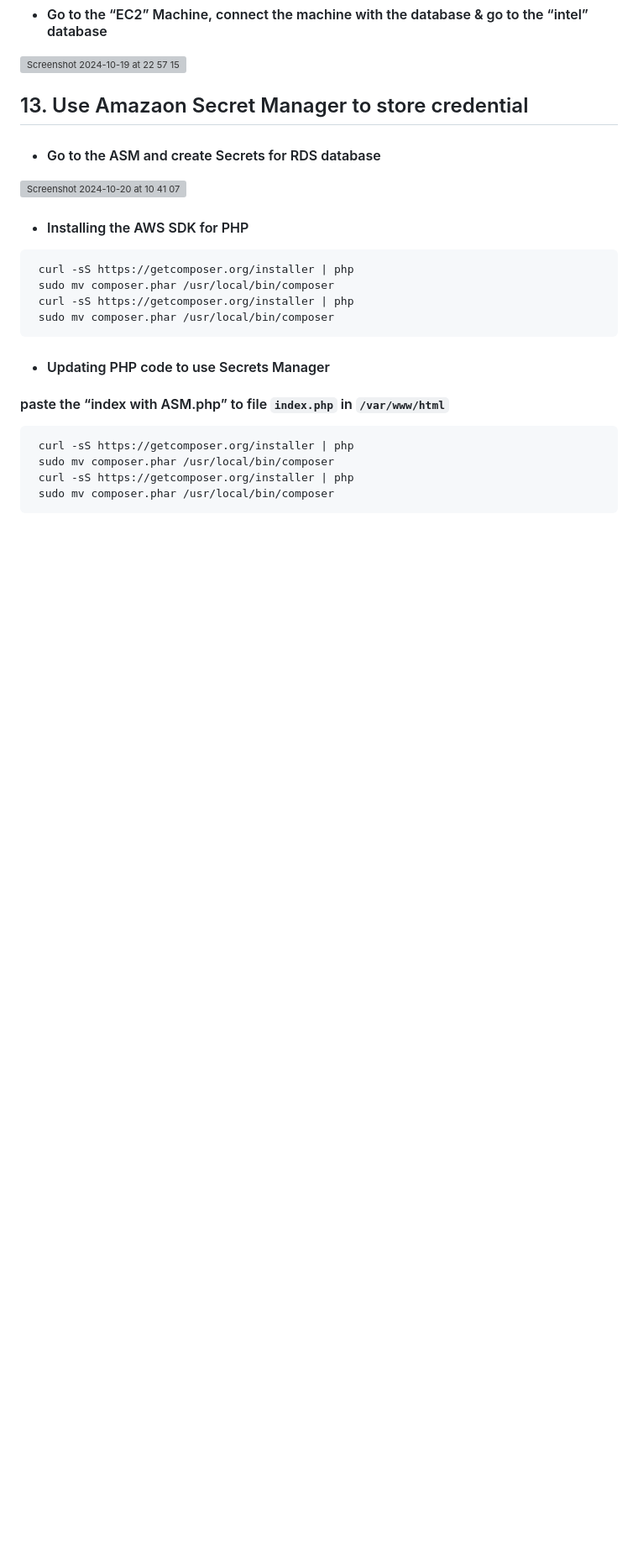
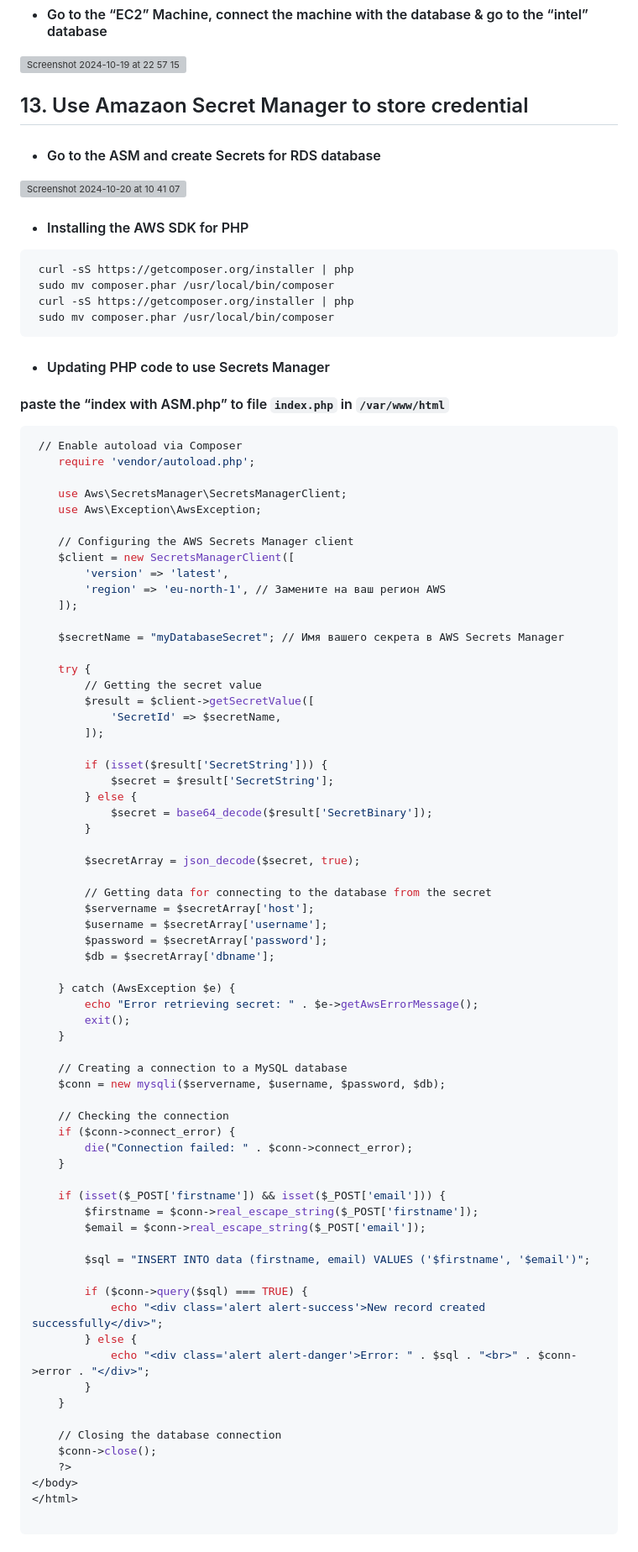
Before and after one commit to Igor-Kostyrenko/Ramp_up, a Markdown page: rump_up_files/MySQL/README.md, the part around the change printed below. Shown: that part at 84% size. Drawn GitHub-style; blank space fills up the shorter version; grey boxes are pictures that could not be loaded.

````diff
--- a/rump_up_files/MySQL/README.md
+++ b/rump_up_files/MySQL/README.md
@@ -249,8 +249,70 @@ servername = “Real Database Endpoint" (example  - application-database.calupg2
 #### paste the “index with ASM.php”  to file `index.php` in `/var/www/html`
 
 ```bash
- curl -sS https://getcomposer.org/installer | php
- sudo mv composer.phar /usr/local/bin/composer
- curl -sS https://getcomposer.org/installer | php
- sudo mv composer.phar /usr/local/bin/composer
+ // Enable autoload via Composer
+    require 'vendor/autoload.php';
+
+    use Aws\SecretsManager\SecretsManagerClient;
+    use Aws\Exception\AwsException;
+
+    // Configuring the AWS Secrets Manager client
+    $client = new SecretsManagerClient([
+        'version' => 'latest',
+        'region' => 'eu-north-1', // Замените на ваш регион AWS
+    ]);
+
+    $secretName = "myDatabaseSecret"; // Имя вашего секрета в AWS Secrets Manager
+
+    try {
+        // Getting the secret value
+        $result = $client->getSecretValue([
+            'SecretId' => $secretName,
+        ]);
+
+        if (isset($result['SecretString'])) {
+            $secret = $result['SecretString'];
+        } else {
+            $secret = base64_decode($result['SecretBinary']);
+        }
+
+        $secretArray = json_decode($secret, true);
+
+        // Getting data for connecting to the database from the secret
+        $servername = $secretArray['host'];
+        $username = $secretArray['username'];
+        $password = $secretArray['password'];
+        $db = $secretArray['dbname'];
+
+    } catch (AwsException $e) {
+        echo "Error retrieving secret: " . $e->getAwsErrorMessage();
+        exit();
+    }
+
+    // Creating a connection to a MySQL database
+    $conn = new mysqli($servername, $username, $password, $db);
+
+    // Checking the connection
+    if ($conn->connect_error) {
+        die("Connection failed: " . $conn->connect_error);
+    }
+
+    if (isset($_POST['firstname']) && isset($_POST['email'])) {
+        $firstname = $conn->real_escape_string($_POST['firstname']);
+        $email = $conn->real_escape_string($_POST['email']);
+
+        $sql = "INSERT INTO data (firstname, email) VALUES ('$firstname', '$email')";
+
+        if ($conn->query($sql) === TRUE) {
+            echo "<div class='alert alert-success'>New record created successfully</div>";
+        } else {
+            echo "<div class='alert alert-danger'>Error: " . $sql . "<br>" . $conn->error . "</div>";
+        }
+    }
+
+    // Closing the database connection
+    $conn->close();
+    ?>
+</body>
+</html>
+
 ```
````
Also changed, not shown: other parts of rump_up_files/MySQL/README.md (+7 -0 lines).
